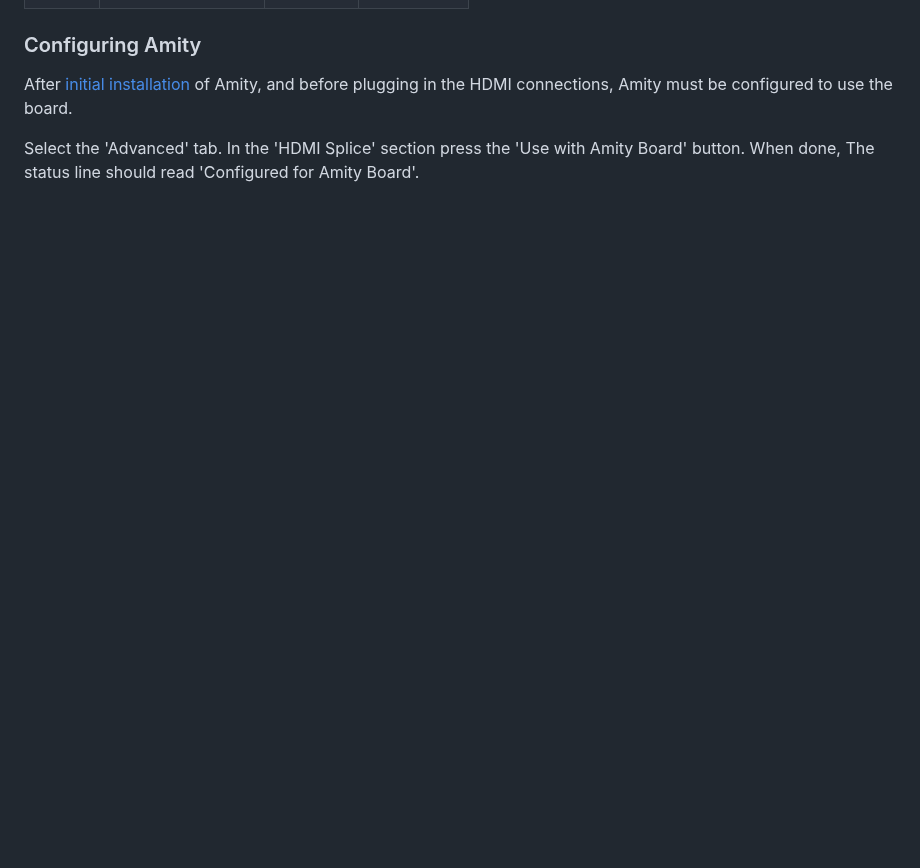
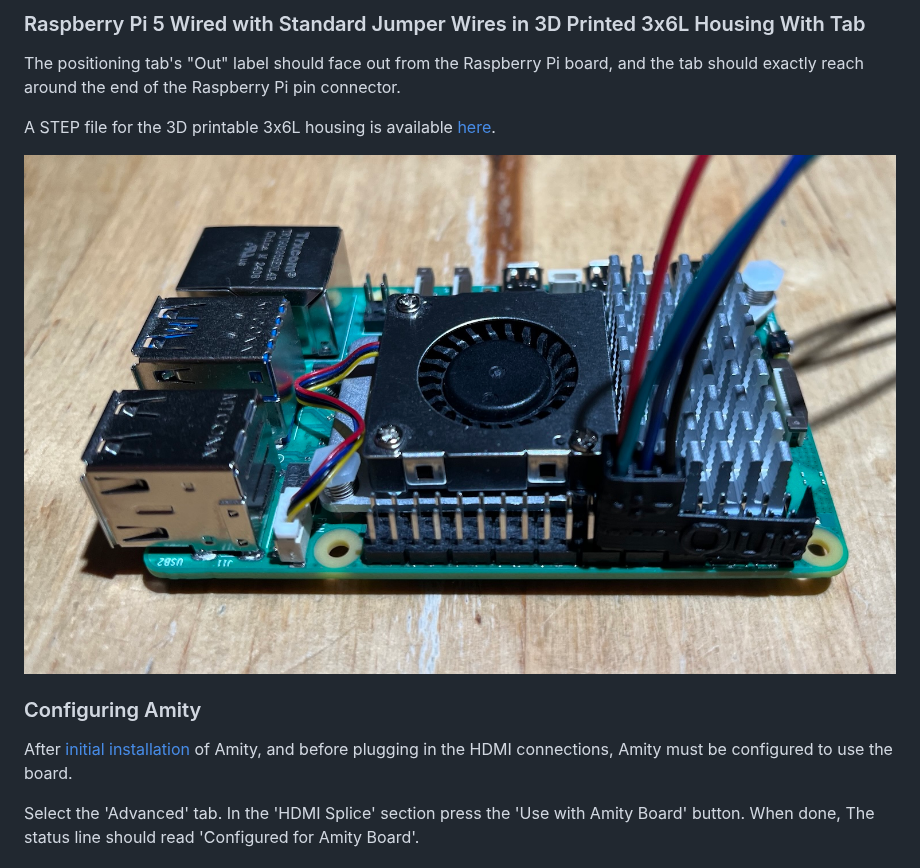
Before and after one commit to retsyx/amity, a Markdown page: hw/README.md, the part around one of its changes. Rendered like a GitHub page; pictures changed too: hw/IMG_5548.jpeg (added); blank space fills up the shorter version.

```diff
--- a/hw/README.md
+++ b/hw/README.md
@@ -36,3 +64,10 @@ Amity board requires 4 wires to the Raspberry Pi - GND, 3.3v, and two CEC GPIO p
+### Raspberry Pi 5 Wired with Standard Jumper Wires in 3D Printed 3x6L Housing With Tab
+
+The positioning tab's "Out" label should face out from the Raspberry Pi board, and the tab should exactly reach around the end of the Raspberry Pi pin connector.
+
+A STEP file for the 3D printable 3x6L housing is available [here](cable/).
+
+![Wired Raspberry Pi 5](IMG_5548.jpeg "Wired Raspberry Pi 5")
 
 ### Configuring Amity
 
```
Also changed, not shown: other parts of hw/README.md (+34 -20 lines), hw/IMG_5549.jpeg (added), 3 other files.
